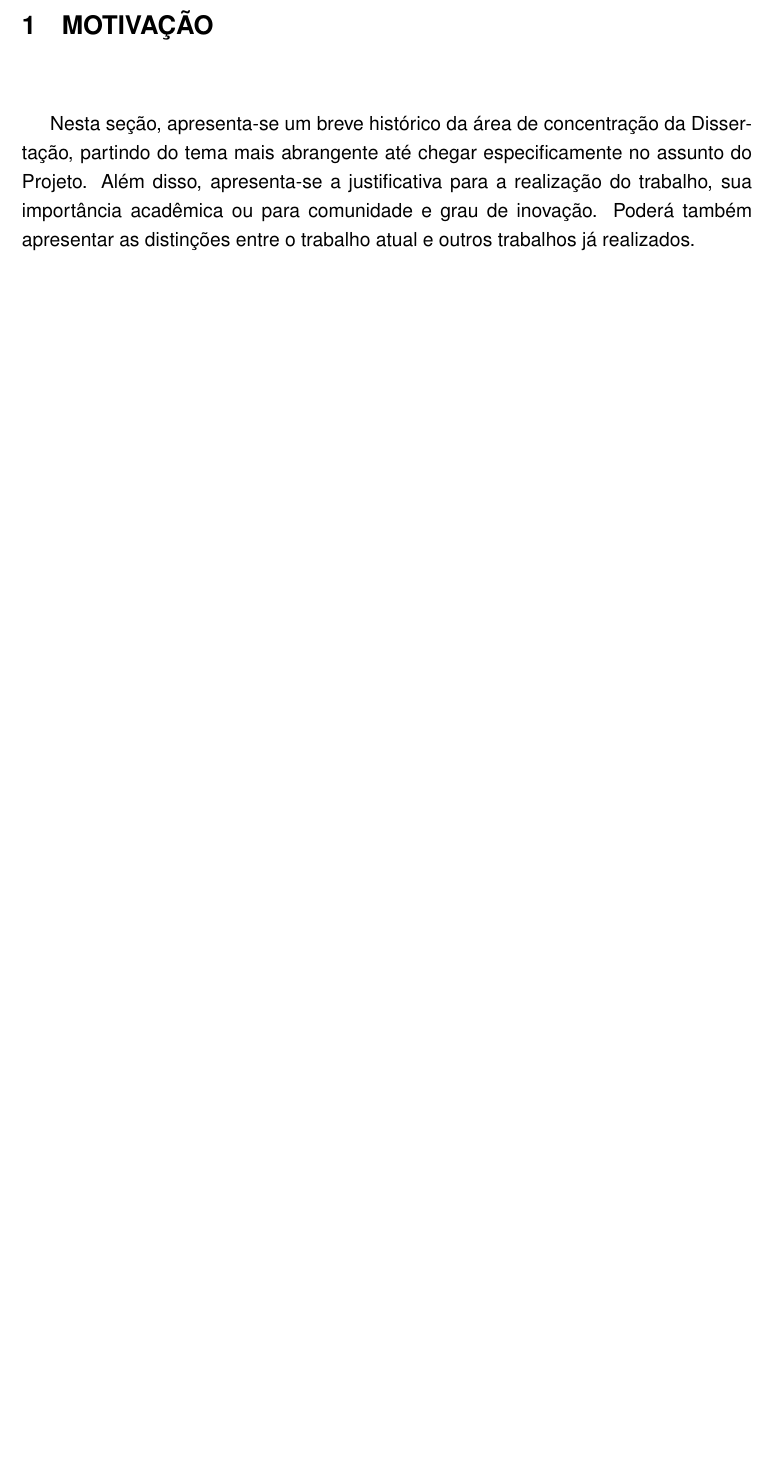
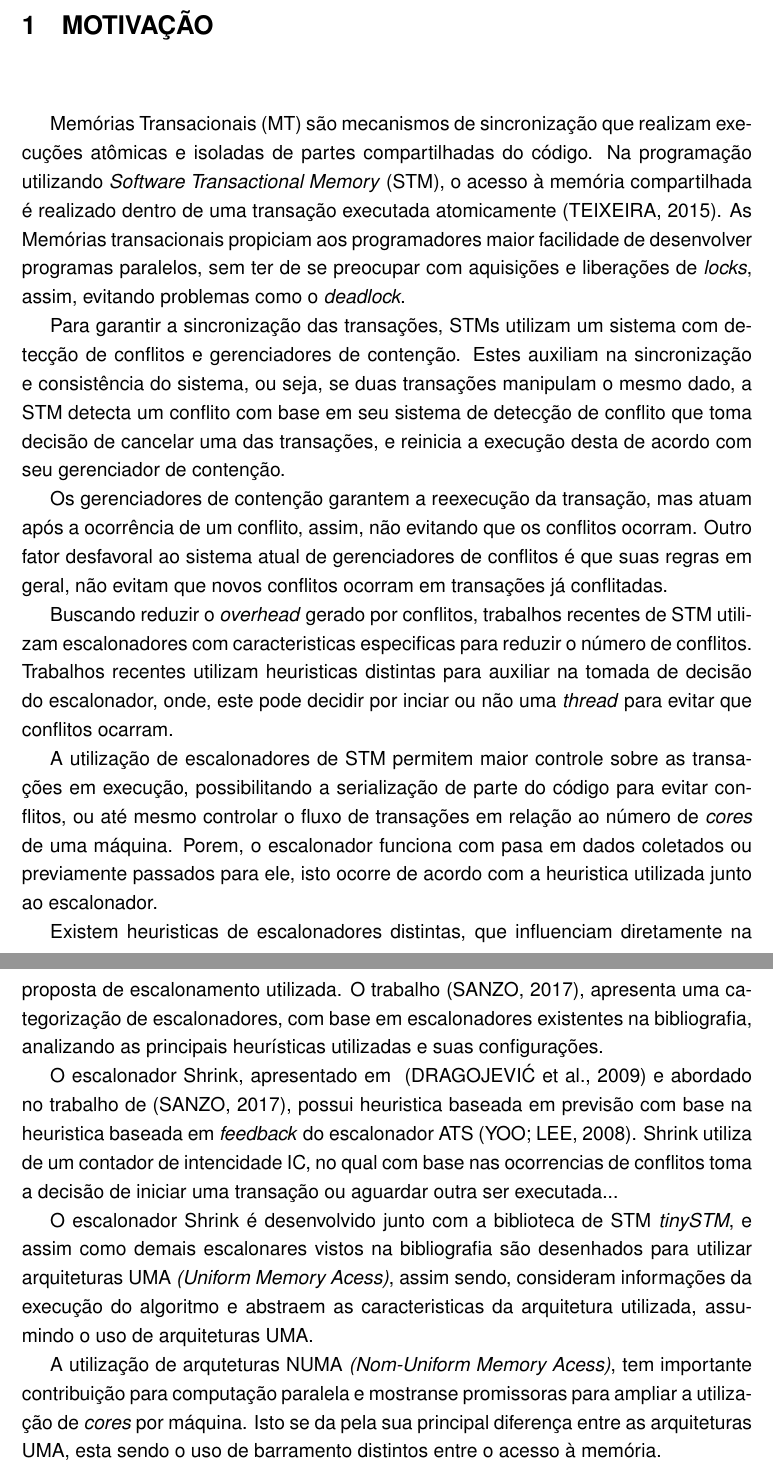
Before and after one commit to MichaelACosta/proposta_mestrado, a LaTeX thesis (PropostaDissertacao.tex): part of page 3 of 9 before the commit and two parts of pages 3 and 4 of 10 after it, the two joined at a grey line, cut so that both start at the same text, the shorter picture padded with empty space. Compiled offline with pdfLaTeX.

Commit message:
Adicionado capítulo de Motivação
Signed-off-by: Michael Costa <macosta@inf.ufpel.edu.br>

```diff
--- a/PropostaDissertacao.tex
+++ b/PropostaDissertacao.tex
@@ -48,12 +48,29 @@
 \chapter{Motivação}
 % (ENTRE 1 e 2 PÁGINAS)
 
-Nesta seção, apresenta-se um breve histórico da área de concentração
-da Dissertação, partindo do tema mais abrangente até chegar
-especificamente no assunto do Projeto. Além disso, apresenta-se a
-justificativa para a realização do trabalho, sua importância acadêmica
-ou para comunidade e grau de inovação. Poderá também apresentar as
-distinções entre o trabalho atual e outros trabalhos já realizados.
+Memórias Transacionais~(MT) são mecanismos de sincronização que realizam execuções atômicas e isoladas de partes compartilhadas do código. Na programação utilizando \emph{Software Transactional Memory}~(STM), o acesso à memória compartilhada é realizado dentro de uma transação executada atomicamente~\cite{teixeira15}. As Memórias transacionais propiciam aos programadores maior facilidade de desenvolver programas paralelos, sem ter de se preocupar com aquisições e liberações de \emph{locks}, assim, evitando problemas como o \emph{deadlock}.
+
+Para garantir a sincronização das transações, STMs utilizam um sistema com detecção de conflitos e gerenciadores de contenção. Estes auxiliam na sincronização e consistência do sistema, ou seja, se duas transações manipulam o mesmo dado, a STM detecta um conflito com base em seu sistema de detecção de conflito que toma decisão de cancelar uma das transações, e reinicia a execução desta de acordo com seu gerenciador de contenção.
+
+Os gerenciadores de contenção garantem a reexecução da transação, mas atuam após a ocorrência de um conflito, assim, não evitando que os conflitos ocorram. Outro fator desfavoral ao sistema atual de gerenciadores de conflitos é que suas regras em geral, não evitam que novos conflitos ocorram em transações já conflitadas.
+
+Buscando reduzir o \emph{overhead} gerado por conflitos, trabalhos recentes de STM utilizam escalonadores com caracteristicas especificas para reduzir o número de conflitos. Trabalhos recentes utilizam heuristicas distintas para auxiliar na tomada de decisão do escalonador, onde, este pode decidir por inciar ou não uma \emph{thread} para evitar que conflitos ocarram.
+
+A utilização de escalonadores de STM permitem maior controle sobre as transações em execução, possibilitando a serialização de parte do código para evitar conflitos, ou até mesmo controlar o fluxo de transações em relação ao número de \emph{cores} de uma máquina. Porem, o escalonador funciona com pasa em dados coletados ou previamente passados para ele, isto ocorre de acordo com a heuristica utilizada junto ao escalonador.
+
+Existem heuristicas de escalonadores distintas, que influenciam diretamente na proposta de escalonamento utilizada. O trabalho~\cite{sanzo17}, apresenta uma categorização de escalonadores, com base em escalonadores existentes na bibliografia, analizando as principais heurísticas utilizadas e suas configurações.
+
+% explicar heuristicas
+
+O escalonador Shrink, apresentado em ~\cite{dragojevic09} e abordado no trabalho de~\cite{sanzo17}, possui heuristica baseada em previsão com base na heuristica baseada em \emph{feedback} do escalonador ATS~\cite{yoo08}. Shrink utiliza de um contador de intencidade IC, no qual com base nas ocorrencias de conflitos toma a decisão de iniciar uma transação ou aguardar outra ser executada...
+
+O escalonador Shrink é desenvolvido junto com a biblioteca de STM \emph{tinySTM}, e assim como demais escalonares vistos na bibliografia são desenhados para utilizar arquiteturas UMA~\emph{(Uniform Memory Acess)}, assim sendo, consideram informações da execução do algoritmo e abstraem as caracteristicas da arquitetura utilizada, assumindo o uso de arquiteturas UMA.
+
+A utilização de arquteturas NUMA~\emph{(Nom-Uniform Memory Acess)}, tem importante contribuição para computação paralela e mostranse promissoras para ampliar a utilização de \emph{cores} por máquina. Isto se da pela sua principal diferença entre as arquiteturas UMA, esta sendo o uso de barramento distintos entre o acesso à memória.
+
+% explicar NUMA
+
+% proposta
 
 \chapter{Objetivos e Resultados}
 % (ENTRE 1 e 3 PÁGINAS)
```
